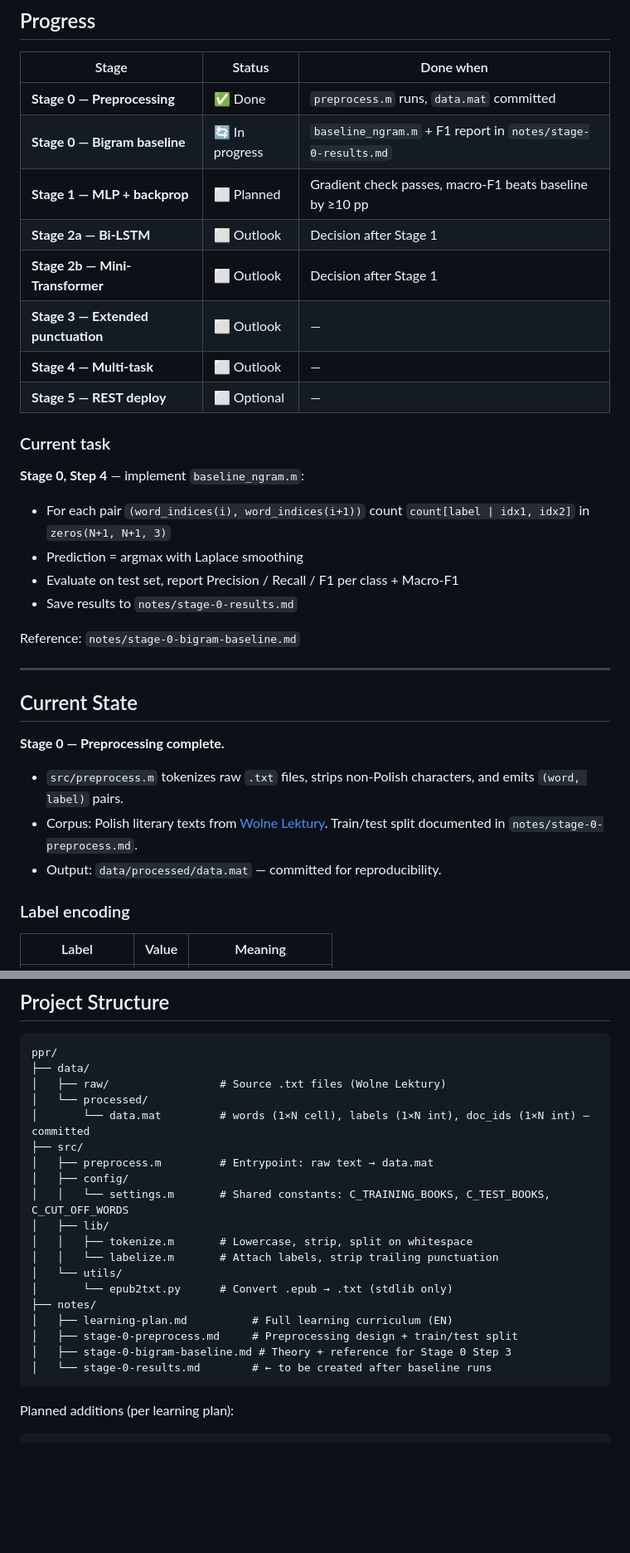
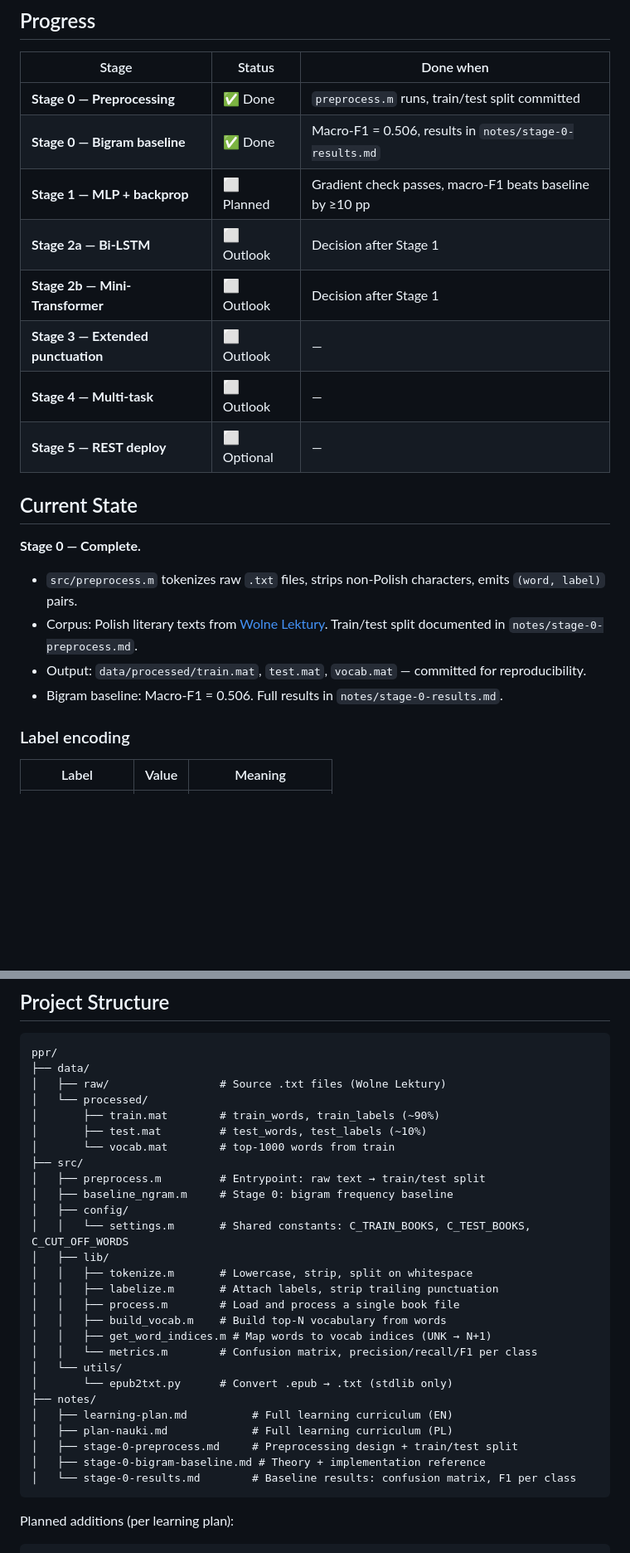
Before and after one commit to tomekceszke/polish-punctuation-restorer, a Markdown page: README.md, 2 parts joined by grey strips. Shown at 83% size. Drawn GitHub-style; blank space fills up the shorter version.

Commit message:
docs: update README to reflect Stage 0 completion

````diff
--- a/README.md
+++ b/README.md
@@ -25,8 +25,8 @@ For reference: GPT-2 small has 117M parameters — roughly 400× more.
 
 | Stage | Status | Done when |
 |-------|--------|-----------|
-| **Stage 0 — Preprocessing** | ✅ Done | `preprocess.m` runs, `data.mat` committed |
-| **Stage 0 — Bigram baseline** | 🔄 In progress | `baseline_ngram.m` + F1 report in `notes/stage-0-results.md` |
+| **Stage 0 — Preprocessing** | ✅ Done | `preprocess.m` runs, train/test split committed |
+| **Stage 0 — Bigram baseline** | ✅ Done | Macro-F1 = 0.506, results in `notes/stage-0-results.md` |
 | **Stage 1 — MLP + backprop** | ⬜ Planned | Gradient check passes, macro-F1 beats baseline by ≥10 pp |
 | **Stage 2a — Bi-LSTM** | ⬜ Outlook | Decision after Stage 1 |
 | **Stage 2b — Mini-Transformer** | ⬜ Outlook | Decision after Stage 1 |
@@ -34,25 +34,14 @@ For reference: GPT-2 small has 117M parameters — roughly 400× more.
 | **Stage 4 — Multi-task** | ⬜ Outlook | — |
 | **Stage 5 — REST deploy** | ⬜ Optional | — |
 
-### Current task
-
-**Stage 0, Step 4** — implement `baseline_ngram.m`:
-- For each pair `(word_indices(i), word_indices(i+1))` count `count[label | idx1, idx2]` in `zeros(N+1, N+1, 3)`
-- Prediction = argmax with Laplace smoothing
-- Evaluate on test set, report Precision / Recall / F1 per class + Macro-F1
-- Save results to `notes/stage-0-results.md`
-
-Reference: `notes/stage-0-bigram-baseline.md`
-
----
-
 ## Current State
 
-**Stage 0 — Preprocessing complete.**
+**Stage 0 — Complete.**
 
-- `src/preprocess.m` tokenizes raw `.txt` files, strips non-Polish characters, and emits `(word, label)` pairs.
+- `src/preprocess.m` tokenizes raw `.txt` files, strips non-Polish characters, emits `(word, label)` pairs.
 - Corpus: Polish literary texts from [Wolne Lektury](https://wolnelektury.pl). Train/test split documented in `notes/stage-0-preprocess.md`.
-- Output: `data/processed/data.mat` — committed for reproducibility.
+- Output: `data/processed/train.mat`, `test.mat`, `vocab.mat` — committed for reproducibility.
+- Bigram baseline: Macro-F1 = 0.506. Full results in `notes/stage-0-results.md`.
 
 ### Label encoding
 
@@ -71,21 +60,29 @@ ppr/
 ├── data/
 │   ├── raw/                 # Source .txt files (Wolne Lektury)
 │   └── processed/
-│       └── data.mat         # words (1×N cell), labels (1×N int), doc_ids (1×N int) — committed
+│       ├── train.mat        # train_words, train_labels (~90%)
+│       ├── test.mat         # test_words, test_labels (~10%)
+│       └── vocab.mat        # top-1000 words from train
 ├── src/
-│   ├── preprocess.m         # Entrypoint: raw text → data.mat
+│   ├── preprocess.m         # Entrypoint: raw text → train/test split
+│   ├── baseline_ngram.m     # Stage 0: bigram frequency baseline
 │   ├── config/
-│   │   └── settings.m       # Shared constants: C_TRAINING_BOOKS, C_TEST_BOOKS, C_CUT_OFF_WORDS
+│   │   └── settings.m       # Shared constants: C_TRAIN_BOOKS, C_TEST_BOOKS, C_CUT_OFF_WORDS
 │   ├── lib/
 │   │   ├── tokenize.m       # Lowercase, strip, split on whitespace
-│   │   └── labelize.m       # Attach labels, strip trailing punctuation
+│   │   ├── labelize.m       # Attach labels, strip trailing punctuation
+│   │   ├── process.m        # Load and process a single book file
+│   │   ├── build_vocab.m    # Build top-N vocabulary from words
+│   │   ├── get_word_indices.m # Map words to vocab indices (UNK → N+1)
+│   │   └── metrics.m        # Confusion matrix, precision/recall/F1 per class
 │   └── utils/
 │       └── epub2txt.py      # Convert .epub → .txt (stdlib only)
 ├── notes/
 │   ├── learning-plan.md          # Full learning curriculum (EN)
+│   ├── plan-nauki.md             # Full learning curriculum (PL)
 │   ├── stage-0-preprocess.md     # Preprocessing design + train/test split
-│   ├── stage-0-bigram-baseline.md # Theory + reference for Stage 0 Step 3
-│   └── stage-0-results.md        # ← to be created after baseline runs
+│   ├── stage-0-bigram-baseline.md # Theory + implementation reference
+│   └── stage-0-results.md        # Baseline results: confusion matrix, F1 per class
 ```
 
 Planned additions (per learning plan):
````
Also changed, not shown: other parts of README.md (+14 -9 lines).
